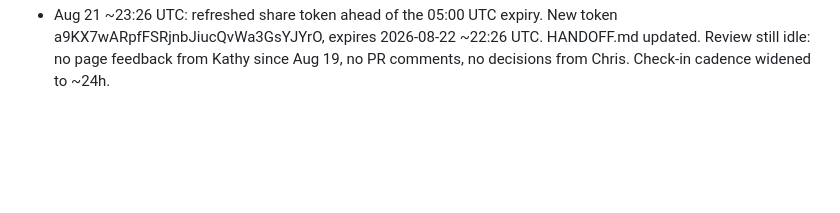
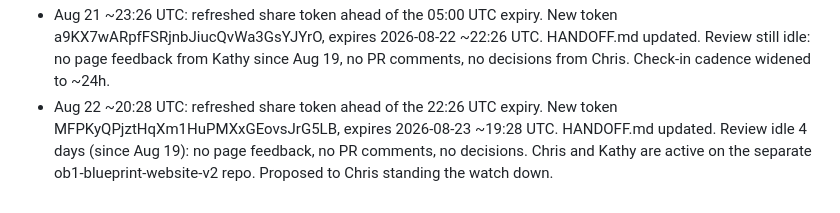
Before and after one commit to masterjedi-ob1/ob1-claude, a Markdown page: .foreman/ledger.md, the part around the change. Rendered like a GitHub page; blank space fills up the shorter version.

Commit message:
Refresh Vercel share link ahead of expiry
Co-Authored-By: Claude Fable 5 <noreply@anthropic.com>
Claude-Session: https://claude.ai/code/session_01W2SC99d6oEBqxPRXyJswcX

```diff
--- a/.foreman/ledger.md
+++ b/.foreman/ledger.md
@@ -73,3 +73,7 @@ Source Sans 3 + Newsreader, parchment/navy/orange). Deploy to Vercel, iterate, p
   a9KX7wARpfFSRjnbJiucQvWa3GsYJYrO, expires 2026-08-22 ~22:26 UTC. HANDOFF.md updated.
   Review still idle: no page feedback from Kathy since Aug 19, no PR comments, no decisions from Chris.
   Check-in cadence widened to ~24h.
+- Aug 22 ~20:28 UTC: refreshed share token ahead of the 22:26 UTC expiry. New token
+  MFPKyQPjztHqXm1HuPMXxGEovsJrG5LB, expires 2026-08-23 ~19:28 UTC. HANDOFF.md updated.
+  Review idle 4 days (since Aug 19): no page feedback, no PR comments, no decisions. Chris and Kathy
+  are active on the separate ob1-blueprint-website-v2 repo. Proposed to Chris standing the watch down.
```
Also changed, not shown: HANDOFF.md (+2 -2 lines).
